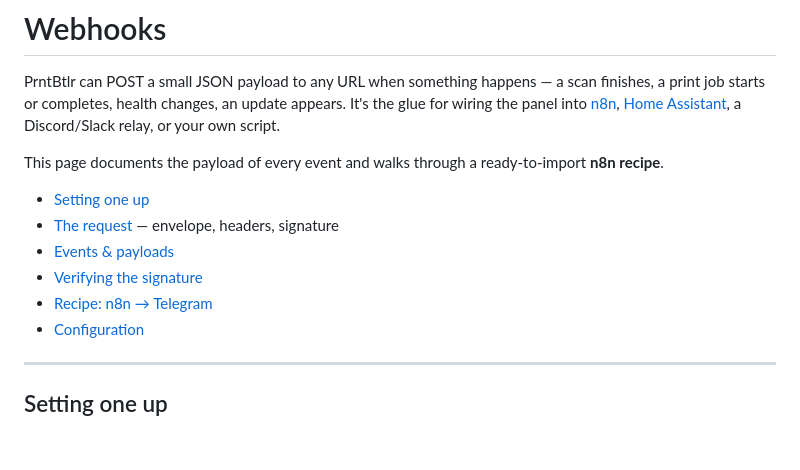
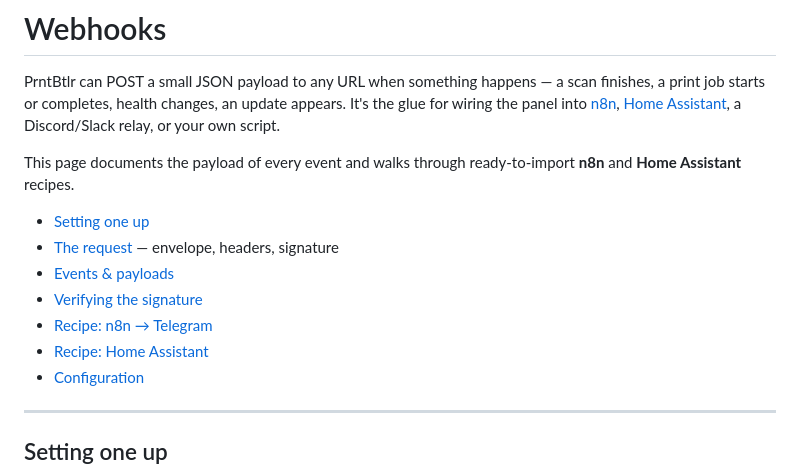
Before and after one commit to W0rkingChr1s/PrntBtlr, a Markdown page: docs/webhooks.md, the part around one of its changes. GitHub-like rendering; blank space fills up the shorter version.

```diff
--- a/docs/webhooks.md
+++ b/docs/webhooks.md
@@ -6,14 +6,15 @@ appears. It's the glue for wiring the panel into [n8n](https://n8n.io),
 [Home Assistant](https://www.home-assistant.io), a Discord/Slack relay, or your
 own script.
 
-This page documents the payload of every event and walks through a ready-to-import
-**n8n recipe**.
+This page documents the payload of every event and walks through ready-to-import
+**n8n** and **Home Assistant** recipes.
 
 - [Setting one up](#setting-one-up)
 - [The request](#the-request) — envelope, headers, signature
 - [Events & payloads](#events--payloads)
 - [Verifying the signature](#verifying-the-signature)
 - [Recipe: n8n → Telegram](#recipe-n8n--telegram)
+- [Recipe: Home Assistant](#recipe-home-assistant)
 - [Configuration](#configuration)
 
 ---
```
Also changed, not shown: other parts of docs/webhooks.md (+62 -0 lines), CHANGELOG.md (+3 -3 lines).
